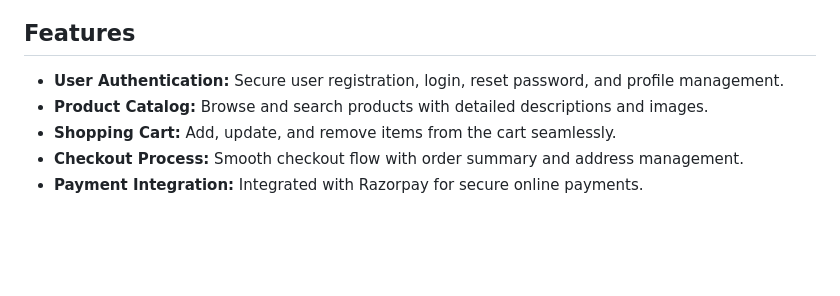
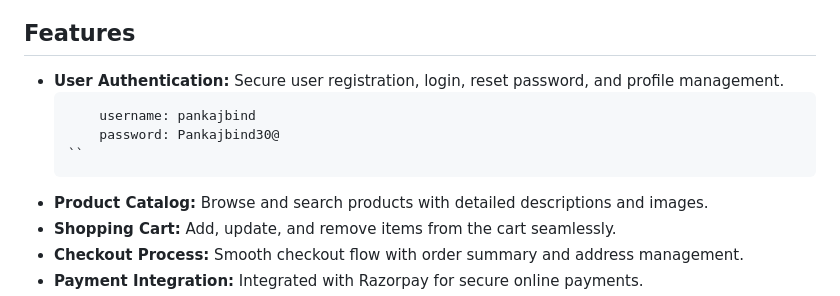
Before and after one commit to pankaj-bind/Ecommerce, a Markdown page: README.md, the part around the change. Drawn GitHub-style; blank space fills up the shorter version.

````diff
--- a/README.md
+++ b/README.md
@@ -13,6 +13,10 @@ This project is a full-fledged eCommerce website built using Django, a high-leve
 
 ## Features
 - **User Authentication:** Secure user registration, login, reset password, and profile management.
+  ```
+      username: pankajbind
+      password: Pankajbind30@
+  ``
 - **Product Catalog:** Browse and search products with detailed descriptions and images.
 - **Shopping Cart:** Add, update, and remove items from the cart seamlessly.
 - **Checkout Process:** Smooth checkout flow with order summary and address management.
````
